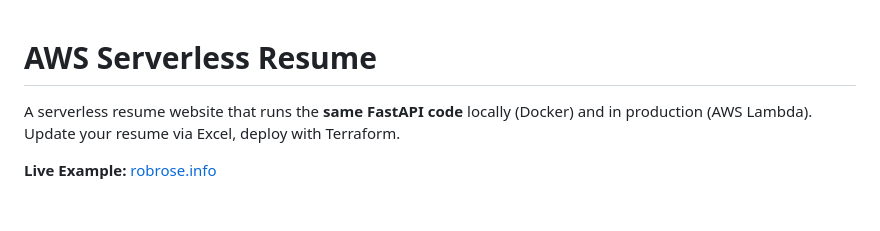
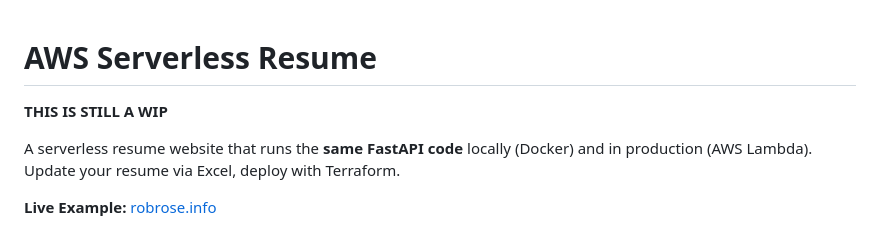
Before and after one commit to mr-flowjangles/aws-serverless-resume, a Markdown page: README.md, the part around the change. Drawn GitHub-style; blank space fills up the shorter version.

Commit message:
Mark project as work in progress in README
Added a note indicating that the project is a work in progress.

```diff
--- a/README.md
+++ b/README.md
@@ -1,4 +1,6 @@
 # AWS Serverless Resume
+
+**THIS IS STILL A WIP**
 
 A serverless resume website that runs the **same FastAPI code** locally (Docker) and in production (AWS Lambda). Update your resume via Excel, deploy with Terraform.
 
```
